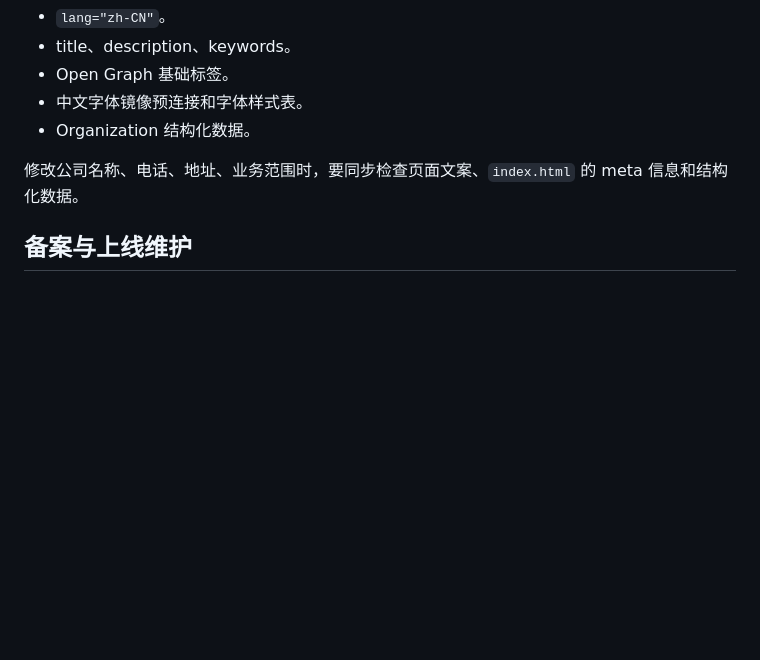
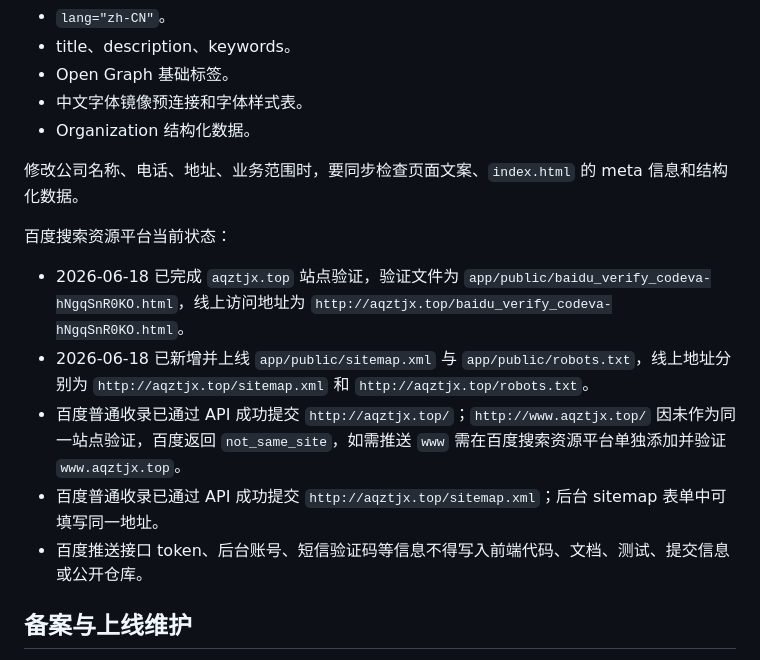
Before and after one commit to Ceceemm/WEB, a Markdown page: AGENTS.md, the part around the change. GitHub-like rendering; blank space fills up the shorter version.

Commit message:
Document Baidu indexing setup

```diff
--- a/AGENTS.md
+++ b/AGENTS.md
@@ -143,6 +143,14 @@ npm run preview:static -- 5175
 
 修改公司名称、电话、地址、业务范围时，要同步检查页面文案、`index.html` 的 meta 信息和结构化数据。
 
+百度搜索资源平台当前状态：
+
+- 2026-06-18 已完成 `aqztjx.top` 站点验证，验证文件为 `app/public/baidu_verify_codeva-hNgqSnR0KO.html`，线上访问地址为 `http://aqztjx.top/baidu_verify_codeva-hNgqSnR0KO.html`。
+- 2026-06-18 已新增并上线 `app/public/sitemap.xml` 与 `app/public/robots.txt`，线上地址分别为 `http://aqztjx.top/sitemap.xml` 和 `http://aqztjx.top/robots.txt`。
+- 百度普通收录已通过 API 成功提交 `http://aqztjx.top/`；`http://www.aqztjx.top/` 因未作为同一站点验证，百度返回 `not_same_site`，如需推送 `www` 需在百度搜索资源平台单独添加并验证 `www.aqztjx.top`。
+- 百度普通收录已通过 API 成功提交 `http://aqztjx.top/sitemap.xml`；后台 sitemap 表单中可填写同一地址。
+- 百度推送接口 token、后台账号、短信验证码等信息不得写入前端代码、文档、测试、提交信息或公开仓库。
+
 ## 备案与上线维护
 
 - ICP 备案号当前为 `鲁ICP备2026031639号`，展示位置在 `app/src/components/layout/Footer.tsx`，链接应指向 `https://beian.miit.gov.cn/#/Integrated/index`。
```
